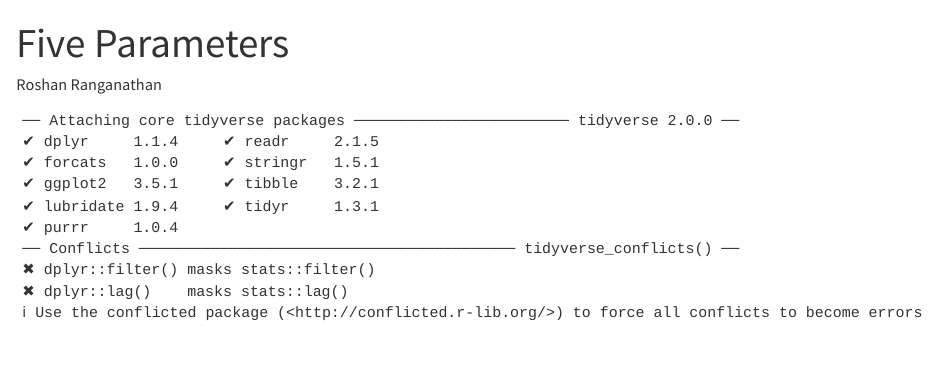
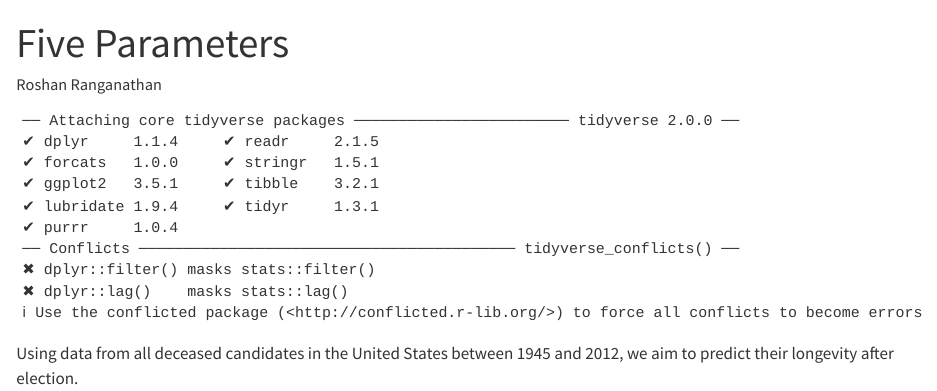
Before and after one commit to PhoenixRCheetah/tutorial-9, a Quarto document (five-parameters.qmd): the page in a window 1100 px wide, from its top. Rendered offline with R 4.5, knitr and Pandoc in place of Quarto, with nearby package versions.

Commit message:
summary beggining

````diff
--- a/five-parameters.qmd
+++ b/five-parameters.qmd
@@ -12,3 +12,5 @@ execute:
 library(tidyverse)
 library(primer.data)
 ```
+
+Using data from all deceased candidates in the United States between 1945 and 2012, we aim to predict their longevity after election.
````
